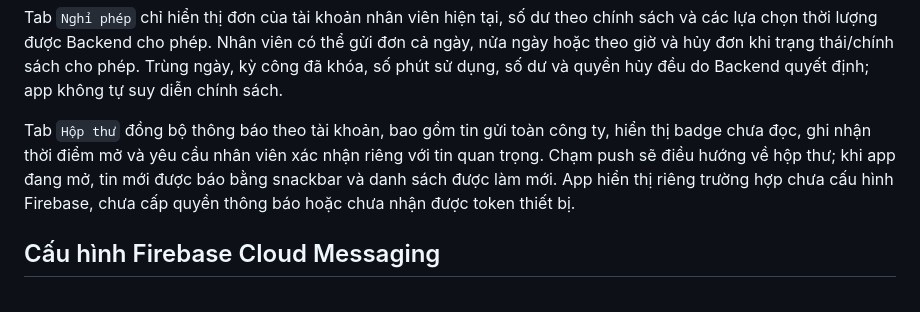
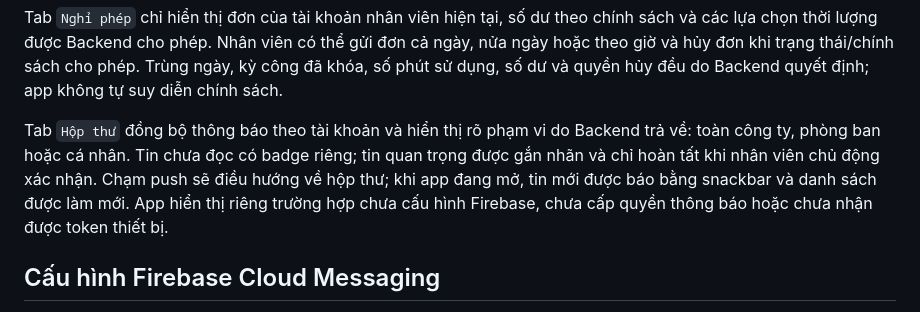
Before and after one commit to dannykizo/ThienMinhDental_ECI, a Markdown page: mobile/README.md, the part around the change. Rendered like a GitHub page.

Commit message:
docs: complete mobile announcement scope

```diff
--- a/mobile/README.md
+++ b/mobile/README.md
@@ -16,7 +16,7 @@ Tab `Công tác` hiển thị các phiếu được giao cho nhân viên hiện
 
 Tab `Nghỉ phép` chỉ hiển thị đơn của tài khoản nhân viên hiện tại, số dư theo chính sách và các lựa chọn thời lượng được Backend cho phép. Nhân viên có thể gửi đơn cả ngày, nửa ngày hoặc theo giờ và hủy đơn khi trạng thái/chính sách cho phép. Trùng ngày, kỳ công đã khóa, số phút sử dụng, số dư và quyền hủy đều do Backend quyết định; app không tự suy diễn chính sách.
 
-Tab `Hộp thư` đồng bộ thông báo theo tài khoản, bao gồm tin gửi toàn công ty, hiển thị badge chưa đọc, ghi nhận thời điểm mở và yêu cầu nhân viên xác nhận riêng với tin quan trọng. Chạm push sẽ điều hướng về hộp thư; khi app đang mở, tin mới được báo bằng snackbar và danh sách được làm mới. App hiển thị riêng trường hợp chưa cấu hình Firebase, chưa cấp quyền thông báo hoặc chưa nhận được token thiết bị.
+Tab `Hộp thư` đồng bộ thông báo theo tài khoản và hiển thị rõ phạm vi do Backend trả về: toàn công ty, phòng ban hoặc cá nhân. Tin chưa đọc có badge riêng; tin quan trọng được gắn nhãn và chỉ hoàn tất khi nhân viên chủ động xác nhận. Chạm push sẽ điều hướng về hộp thư; khi app đang mở, tin mới được báo bằng snackbar và danh sách được làm mới. App hiển thị riêng trường hợp chưa cấu hình Firebase, chưa cấp quyền thông báo hoặc chưa nhận được token thiết bị.
 
 ## Cấu hình Firebase Cloud Messaging
 
```
